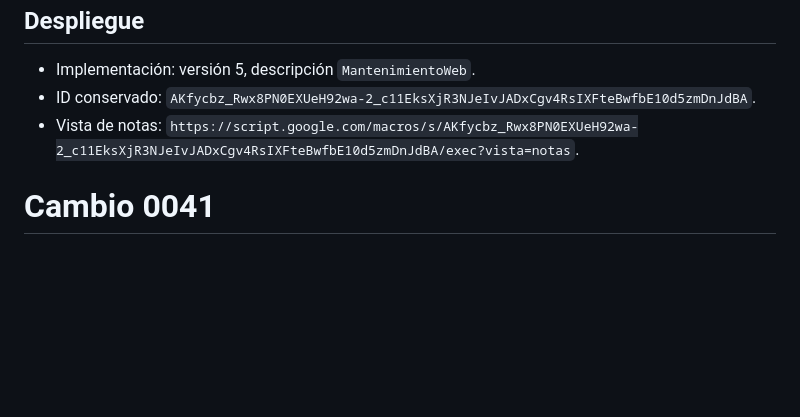
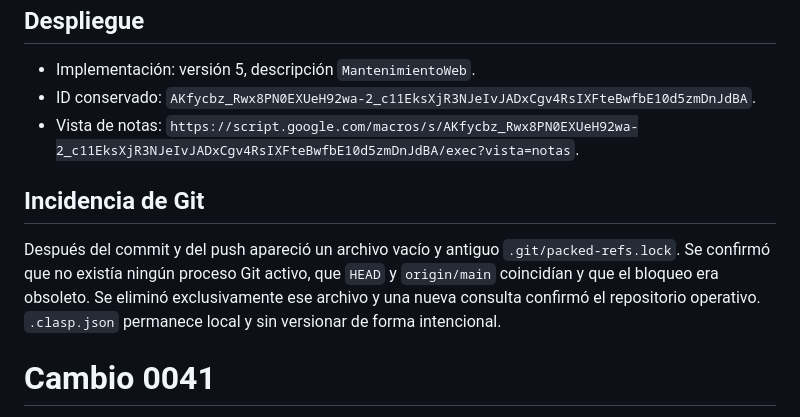
Before and after one commit to MOrrego15/ActasReunionIA, a Markdown page: docs/CODEX_BITACORA.md, the part around the change. GitHub-like rendering; blank space fills up the shorter version.

Commit message:
docs: registrar despliegue de notas

```diff
--- a/docs/CODEX_BITACORA.md
+++ b/docs/CODEX_BITACORA.md
@@ -3300,6 +3300,14 @@ permite seleccionar una nota y copiar su ID.
 - Vista de notas:
   `https://script.google.com/macros/s/AKfycbz_Rwx8PN0EXUeH92wa-2_c11EksXjR3NJeIvJADxCgv4RsIXFteBwfbE10d5zmDnJdBA/exec?vista=notas`.
 
+## Incidencia de Git
+
+Después del commit y del push apareció un archivo vacío y antiguo
+`.git/packed-refs.lock`. Se confirmó que no existía ningún proceso Git activo,
+que `HEAD` y `origin/main` coincidían y que el bloqueo era obsoleto. Se eliminó
+exclusivamente ese archivo y una nueva consulta confirmó el repositorio
+operativo. `.clasp.json` permanece local y sin versionar de forma intencional.
+
 # Cambio 0041
 Fecha: 2026-08-03
 Autor: Codex
```
